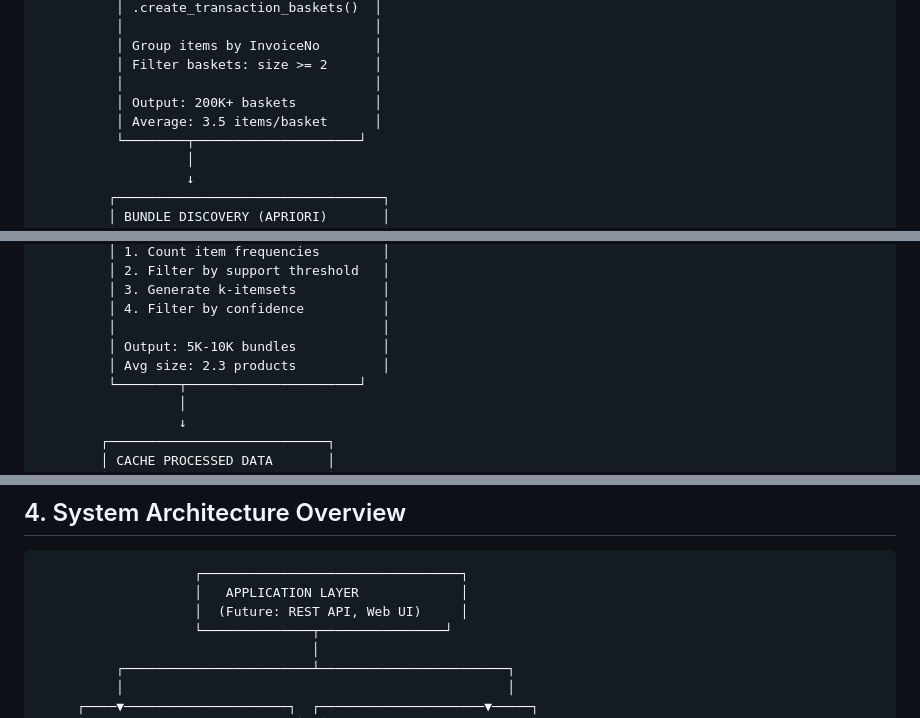
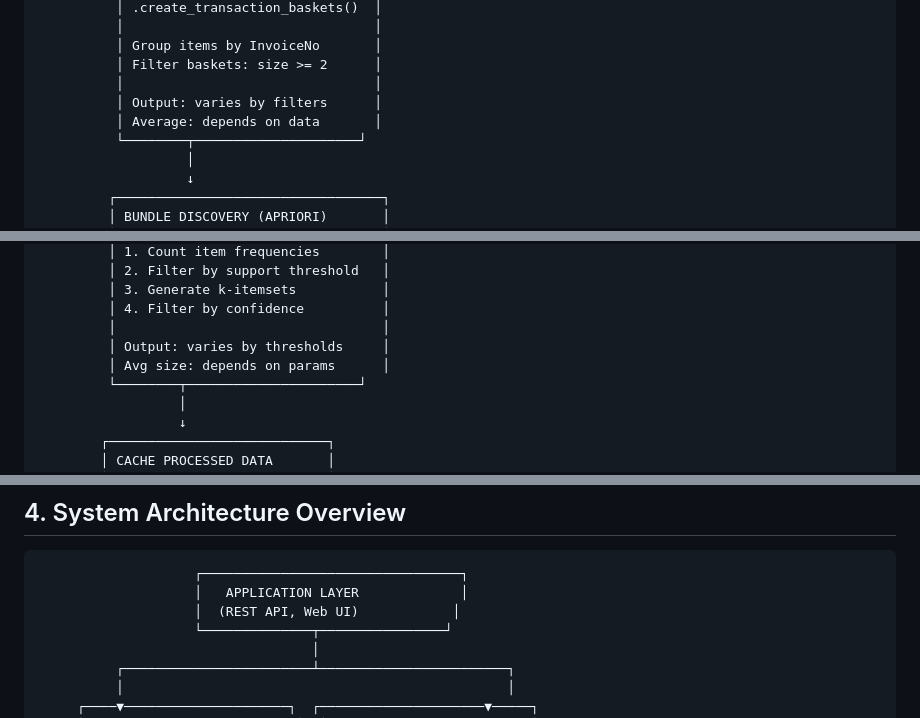
Before and after one commit to mladent/ecom-recommend-service, a Markdown page: WORKFLOW_DIAGRAMS.md, 3 parts joined by grey strips. GitHub-like rendering.

````diff
--- a/WORKFLOW_DIAGRAMS.md
+++ b/WORKFLOW_DIAGRAMS.md
@@ -63,8 +63,8 @@
           │ Group items by InvoiceNo       │
           │ Filter baskets: size >= 2      │
           │                                │
-          │ Output: 200K+ baskets          │
-          │ Average: 3.5 items/basket      │
+          │ Output: varies by filters      │
+          │ Average: depends on data       │
           └────────┬─────────────────────┘
                    │
                    ↓
@@ -83,8 +83,8 @@
          │ 3. Generate k-itemsets           │
          │ 4. Filter by confidence          │
          │                                  │
-         │ Output: 5K-10K bundles           │
-         │ Avg size: 2.3 products           │
+         │ Output: varies by thresholds     │
+         │ Avg size: depends on params      │
          └────────┬──────────────────────┘
                   │
                   ↓
@@ -356,7 +354,7 @@
 ```
                     ┌─────────────────────────────────┐
                     │   APPLICATION LAYER             │
-                    │  (Future: REST API, Web UI)     │
+                    │  (REST API, Web UI)            │
                     └──────────────┬────────────────┘
                                    │
           ┌────────────────────────┴────────────────────────┐
````
Also changed, not shown: other parts of WORKFLOW_DIAGRAMS.md (+20 -22 lines).
